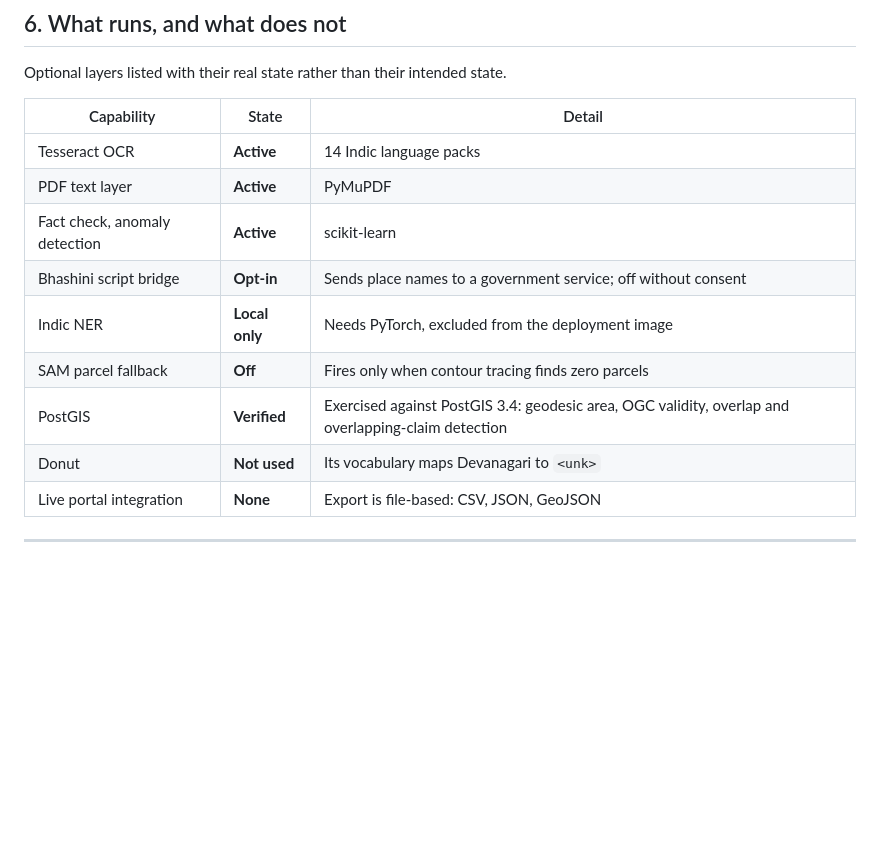
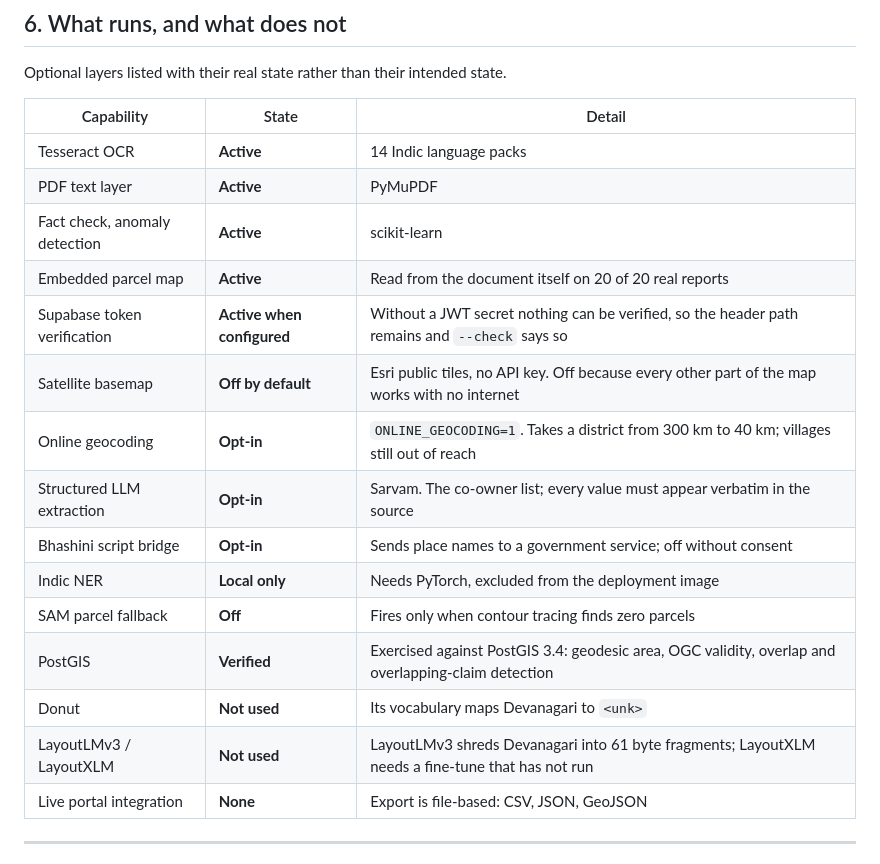
Before and after one commit to luckypant10307-coder/SIH26018_LandRecordDigitization, a Markdown page: ARCHITECTURE.md, the part around one of its changes. Drawn GitHub-style; blank space fills up the shorter version.

```diff
--- a/ARCHITECTURE.md
+++ b/ARCHITECTURE.md
@@ -191,11 +251,17 @@ Optional layers listed with their real state rather than their intended state.
 | Tesseract OCR | **Active** | 14 Indic language packs |
 | PDF text layer | **Active** | PyMuPDF |
 | Fact check, anomaly detection | **Active** | scikit-learn |
+| Embedded parcel map | **Active** | Read from the document itself on 20 of 20 real reports |
+| Supabase token verification | **Active when configured** | Without a JWT secret nothing can be verified, so the header path remains and `--check` says so |
+| Satellite basemap | **Off by default** | Esri public tiles, no API key. Off because every other part of the map works with no internet |
+| Online geocoding | **Opt-in** | `ONLINE_GEOCODING=1`. Takes a district from 300 km to 40 km; villages still out of reach |
+| Structured LLM extraction | **Opt-in** | Sarvam. The co-owner list; every value must appear verbatim in the source |
 | Bhashini script bridge | **Opt-in** | Sends place names to a government service; off without consent |
 | Indic NER | **Local only** | Needs PyTorch, excluded from the deployment image |
 | SAM parcel fallback | **Off** | Fires only when contour tracing finds zero parcels |
 | PostGIS | **Verified** | Exercised against PostGIS 3.4: geodesic area, OGC validity, overlap and overlapping-claim detection |
 | Donut | **Not used** | Its vocabulary maps Devanagari to `<unk>` |
+| LayoutLMv3 / LayoutXLM | **Not used** | LayoutLMv3 shreds Devanagari into 61 byte fragments; LayoutXLM needs a fine-tune that has not run |
 | Live portal integration | **None** | Export is file-based: CSV, JSON, GeoJSON |
 
 ---
```
Also changed, not shown: other parts of ARCHITECTURE.md (+81 -21 lines).
